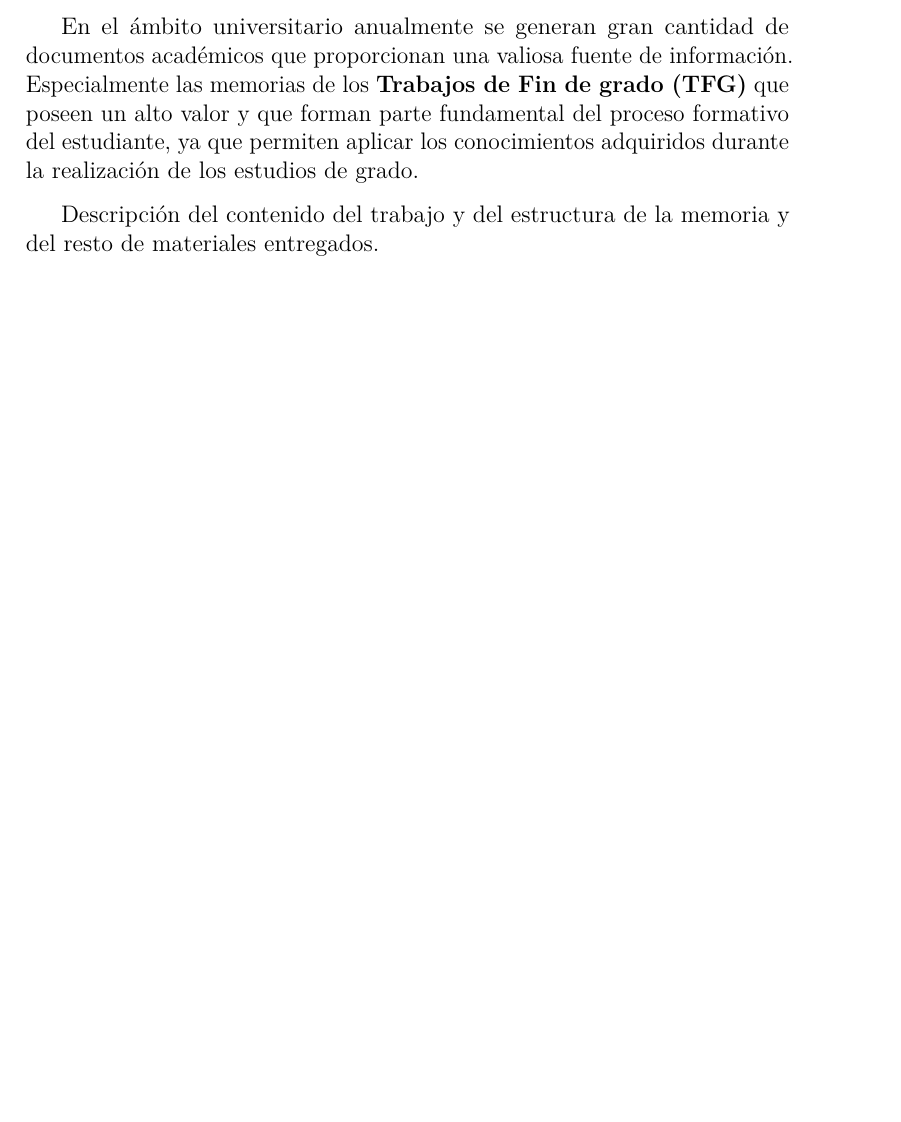
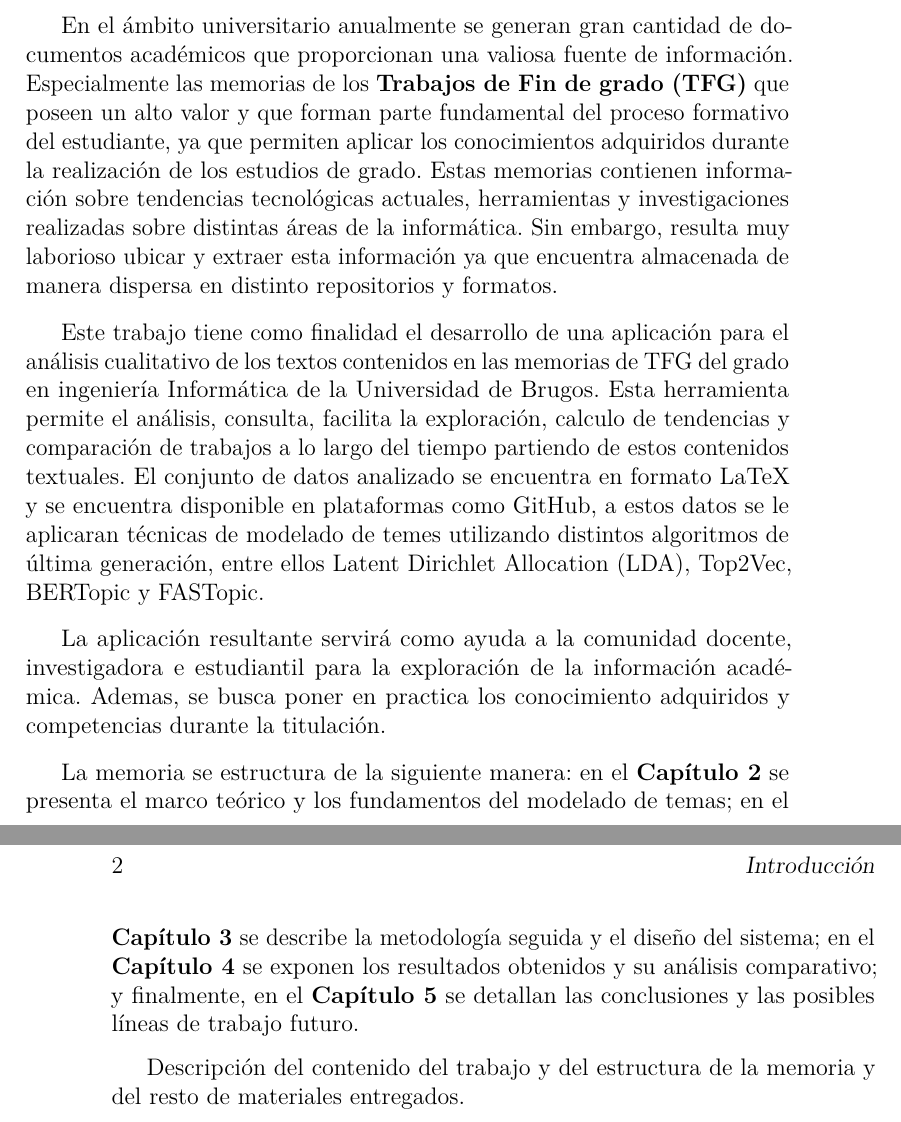
Before and after one commit to zcc1001/tfg-topics, a LaTeX thesis (docs/latex/memoria.tex, which reads docs/latex/tex/1_Introduccion.tex): part of page 13 of 29 before the commit and two parts of pages 13 and 14 of 29 after it, the two joined at a grey line, cut so that both start at the same text, the shorter picture padded with empty space. Compiled offline with pdfLaTeX.

Commit message:
introduccion

```diff
--- a/docs/latex/tex/1_Introduccion.tex
+++ b/docs/latex/tex/1_Introduccion.tex
@@ -1,8 +1,13 @@
 \capitulo{1}{Introducción}
 
-En el ámbito universitario anualmente se generan gran cantidad de documentos académicos que proporcionan una valiosa fuente de información. Especialmente las memorias de los \textbf{Trabajos de Fin de grado (TFG)} que poseen un alto valor y que forman parte fundamental del proceso formativo del estudiante, ya que permiten aplicar los conocimientos adquiridos durante la realización de los estudios de grado.
+En el ámbito universitario anualmente se generan gran cantidad de documentos académicos que proporcionan una valiosa fuente de información. Especialmente las memorias de los \textbf{Trabajos de Fin de grado (TFG)} que poseen un alto valor y que forman parte fundamental del proceso formativo del estudiante, ya que permiten aplicar los conocimientos adquiridos durante la realización de los estudios de grado. Estas memorias contienen información sobre tendencias tecnológicas actuales, herramientas y investigaciones realizadas sobre distintas áreas de la informática. Sin embargo, resulta muy laborioso ubicar y extraer esta información ya que encuentra almacenada de manera dispersa en distinto repositorios y formatos.
+
+Este trabajo tiene como finalidad el desarrollo de una aplicación para el análisis cualitativo de los textos contenidos en las memorias de TFG del grado en ingeniería Informática de la Universidad de Brugos. Esta herramienta permite el análisis, consulta, facilita la exploración, calculo de tendencias y comparación de trabajos a lo largo del tiempo partiendo de estos contenidos textuales.  El conjunto de datos analizado se encuentra en formato LaTeX y se encuentra disponible en plataformas como GitHub, a estos datos se le aplicaran técnicas de modelado de temes utilizando distintos algoritmos de última generación, entre ellos Latent Dirichlet Allocation (LDA), Top2Vec, BERTopic y FASTopic.
+
+La aplicación resultante servirá como ayuda a la comunidad docente, investigadora e estudiantil para la exploración de la información académica. Ademas, se busca poner en practica los conocimiento adquiridos y competencias durante la titulación.
 
 
+La memoria se estructura de la siguiente manera: en el \textbf{Capítulo 2} se presenta el marco teórico y los fundamentos del modelado de temas; en el \textbf{Capítulo 3} se describe la metodología seguida y el diseño del sistema; en el \textbf{Capítulo 4} se exponen los resultados obtenidos y su análisis comparativo; y finalmente, en el \textbf{Capítulo 5} se detallan las conclusiones y las posibles líneas de trabajo futuro.
 
 
 
```
